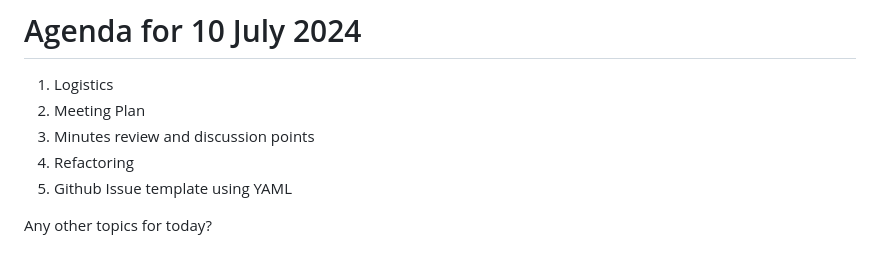
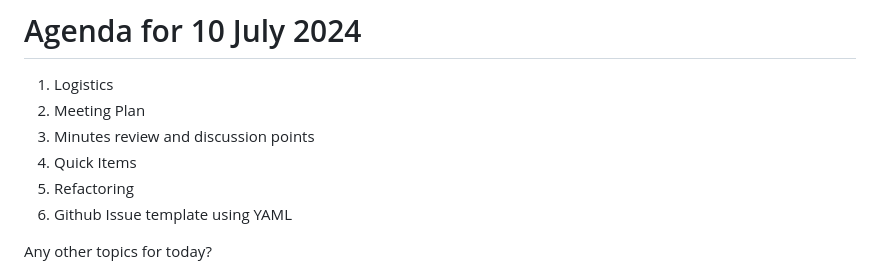
Before and after one commit to w3c/wot-usecases, a Markdown page: TODO/20240710.md, the part around the change. GitHub-like rendering.

```diff
--- a/TODO/20240710.md
+++ b/TODO/20240710.md
@@ -2,6 +2,7 @@
 1. Logistics
 1. Meeting Plan
 1. Minutes review and discussion points
+1. Quick Items
 1. Refactoring
 1. Github Issue template using YAML
 
```
